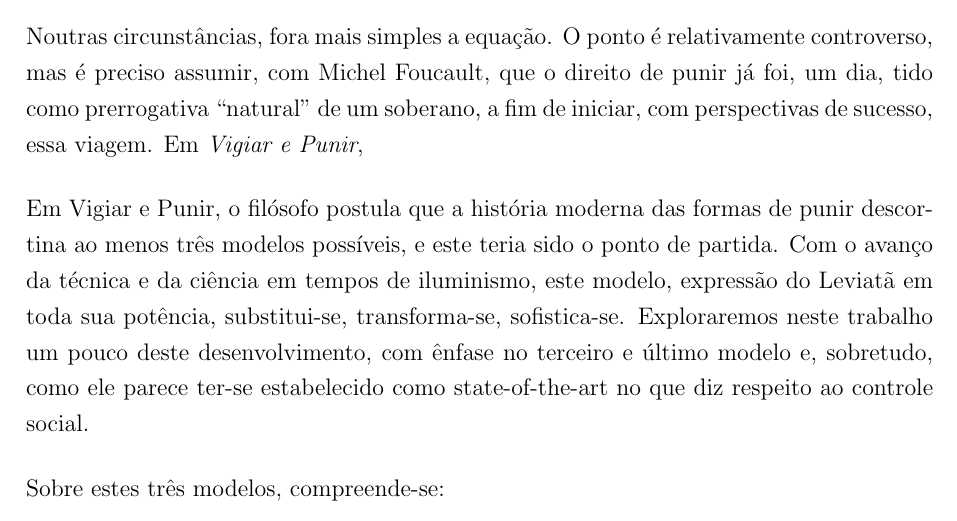
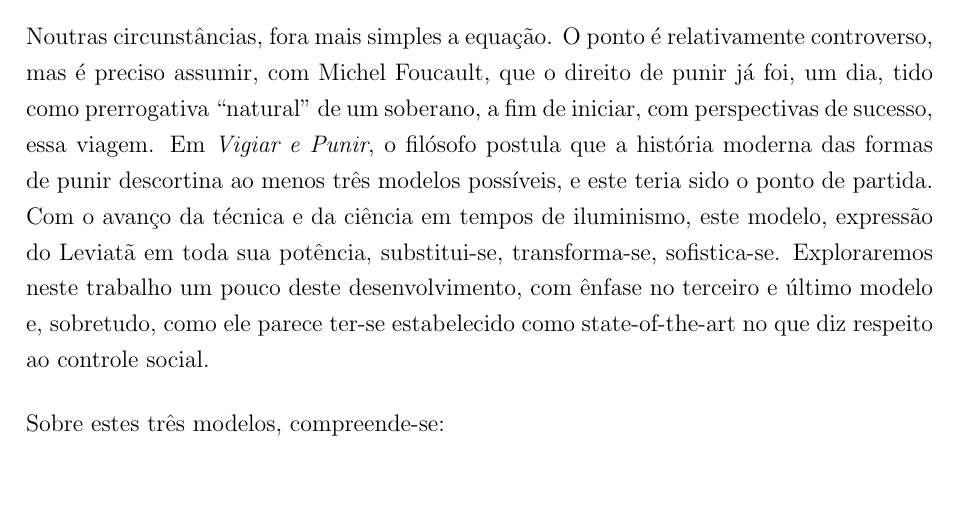
Before and after one commit to prppedro/FLF0388, a LaTeX document (trab.tex): part of page 1 of 6, cut so that both start at the same text, the shorter picture padded with empty space. Compiled offline with pdfLaTeX.

Commit message:
Correção de parágrafo pós-entrega

```diff
--- a/trab.tex
+++ b/trab.tex
@@ -35,8 +35,7 @@ da FFLCH/USP, de número USP 8983332. }}
 	Foucault, que o direito de punir já foi, um dia, tido como
 	prerrogativa “natural” de um soberano, a fim de iniciar, com
 	perspectivas de sucesso, essa viagem. Em \textit{Vigiar e Punir},
-
-	Em Vigiar e Punir, o filósofo postula que a história moderna
+	o filósofo postula que a história moderna
 	das formas de punir descortina ao menos três modelos possíveis,
 	e este teria sido o ponto de partida. Com o avanço da técnica e
 	da ciência em tempos de iluminismo, este modelo, expressão do
```
